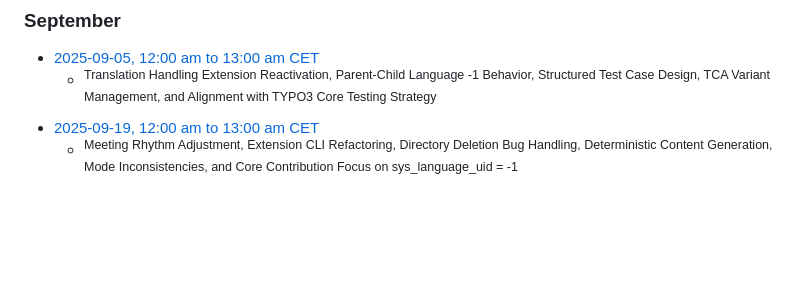
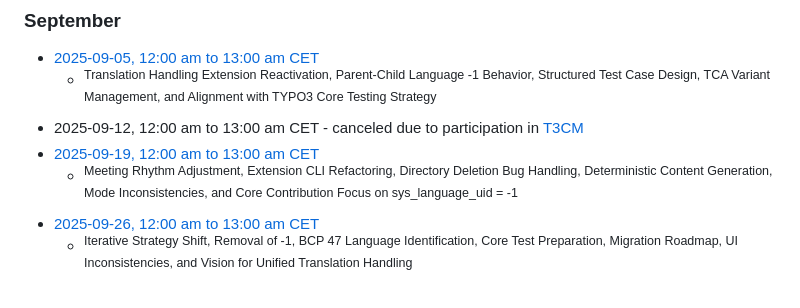
Before and after one commit to t3thi/Documentation, a Markdown page: MeetingMinutes/overview.md, the part around the change. GitHub-like rendering; blank space fills up the shorter version.

Commit message:
Add 2025-09-26 meeting minutes

```diff
--- a/MeetingMinutes/overview.md
+++ b/MeetingMinutes/overview.md
@@ -275,5 +275,8 @@ title: "Translation Handling Initiative - Team Meeting Minutes Overview"
 
 - [ 2025-09-05, 12:00 am to 13:00 am CET](https://notes.typo3.org/s/Op7mIarOh)
     - <sup>Translation Handling Extension Reactivation, Parent-Child Language -1 Behavior, Structured Test Case Design, TCA Variant Management, and Alignment with TYPO3 Core Testing Strategy</sup>
+- 2025-09-12, 12:00 am to 13:00 am CET - canceled due to participation in [T3CM](https://www.typo3camp-muenchen.de/)
 - [ 2025-09-19, 12:00 am to 13:00 am CET](https://notes.typo3.org/s/KpzYPkMsd)
     - <sup>Meeting Rhythm Adjustment, Extension CLI Refactoring, Directory Deletion Bug Handling, Deterministic Content Generation, Mode Inconsistencies, and Core Contribution Focus on sys_language_uid = -1</sup>
+- [ 2025-09-26, 12:00 am to 13:00 am CET](https://notes.typo3.org/s/1RnTSuBsq)
+    - <sup>Iterative Strategy Shift, Removal of -1, BCP 47 Language Identification, Core Test Preparation, Migration Roadmap, UI Inconsistencies, and Vision for Unified Translation Handling</sup>
```
Also changed, not shown: 1 other file.
